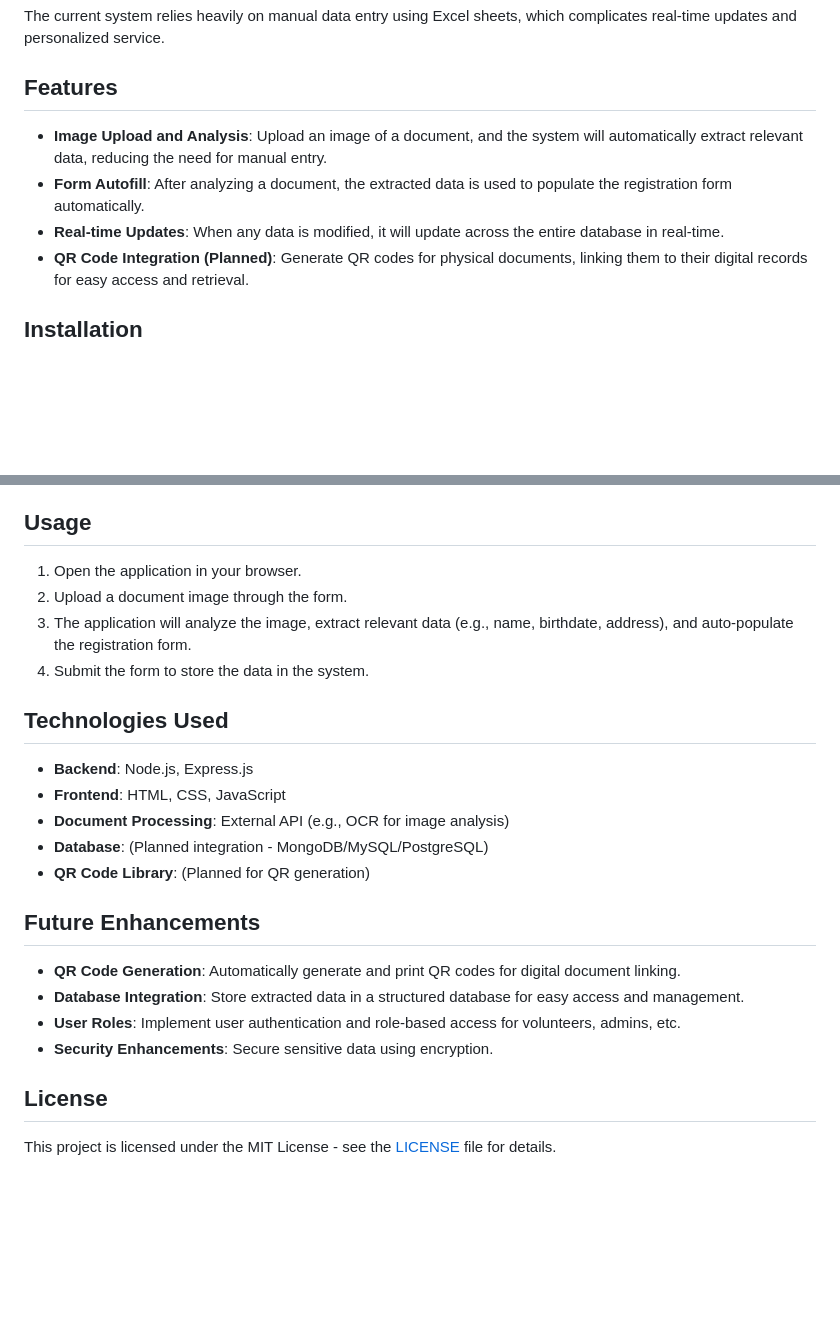
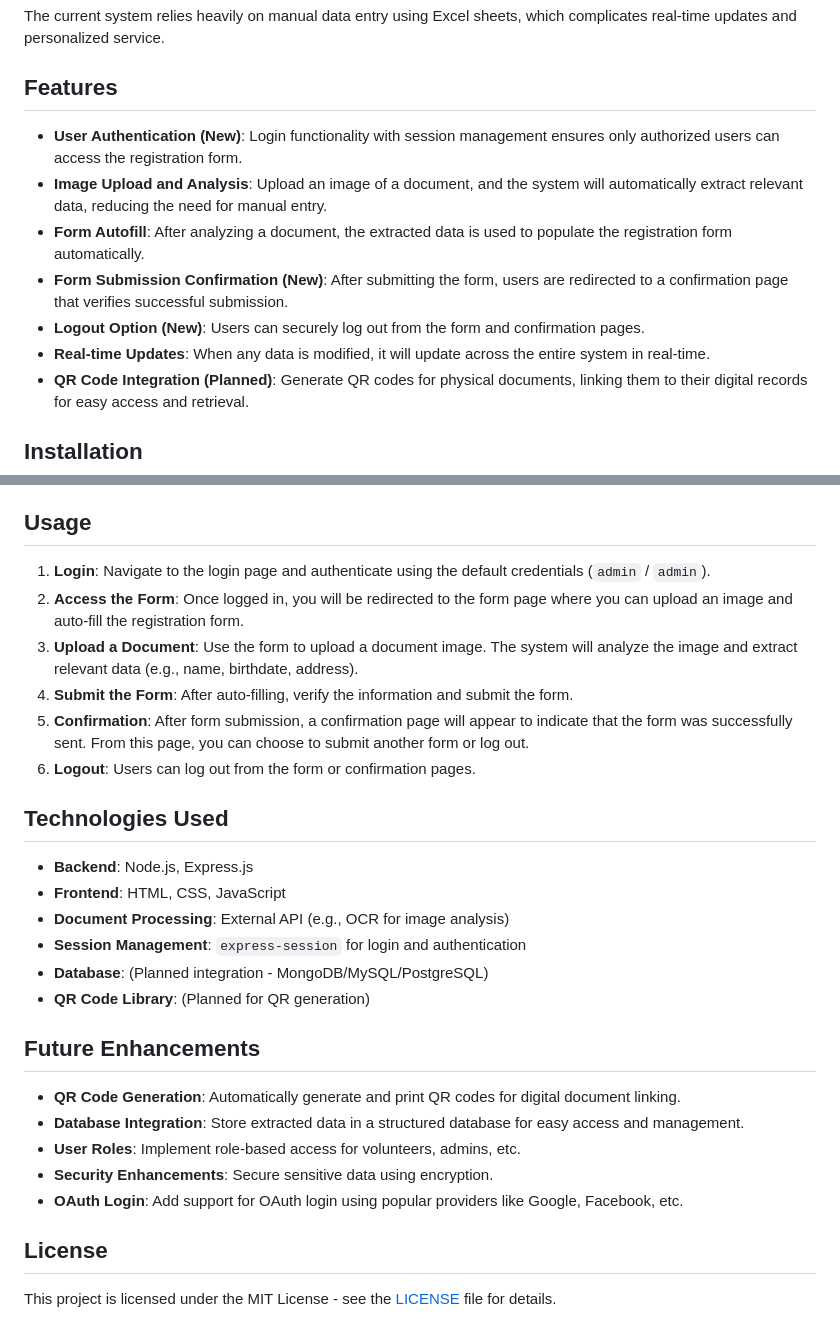
Before and after one commit to pedcapa/autocomplete-amanc, a Markdown page: README.md, 2 parts joined by grey strips. Rendered like a GitHub page; blank space fills up the shorter version.

```diff
--- a/README.md
+++ b/README.md
@@ -20,9 +20,12 @@ The current system relies heavily on manual data entry using Excel sheets, which
 
 ## **Features**
 
+- **User Authentication (New)**: Login functionality with session management ensures only authorized users can access the registration form.
 - **Image Upload and Analysis**: Upload an image of a document, and the system will automatically extract relevant data, reducing the need for manual entry.
 - **Form Autofill**: After analyzing a document, the extracted data is used to populate the registration form automatically.
-- **Real-time Updates**: When any data is modified, it will update across the entire database in real-time.
+- **Form Submission Confirmation (New)**: After submitting the form, users are redirected to a confirmation page that verifies successful submission.
+- **Logout Option (New)**: Users can securely log out from the form and confirmation pages.
+- **Real-time Updates**: When any data is modified, it will update across the entire system in real-time.
 - **QR Code Integration (Planned)**: Generate QR codes for physical documents, linking them to their digital records for easy access and retrieval.
 
 ## **Installation**
@@ -72,16 +71,19 @@ If you need to make your local server accessible over the internet (for testing,
 
 ## **Usage**
 
-1. Open the application in your browser.
-2. Upload a document image through the form.
-3. The application will analyze the image, extract relevant data (e.g., name, birthdate, address), and auto-populate the registration form.
-4. Submit the form to store the data in the system.
+1. **Login**: Navigate to the login page and authenticate using the default credentials (`admin` / `admin`).
+2. **Access the Form**: Once logged in, you will be redirected to the form page where you can upload an image and auto-fill the registration form.
+3. **Upload a Document**: Use the form to upload a document image. The system will analyze the image and extract relevant data (e.g., name, birthdate, address).
+4. **Submit the Form**: After auto-filling, verify the information and submit the form.
+5. **Confirmation**: After form submission, a confirmation page will appear to indicate that the form was successfully sent. From this page, you can choose to submit another form or log out.
+6. **Logout**: Users can log out from the form or confirmation pages.
 
 ## **Technologies Used**
 
 - **Backend**: Node.js, Express.js
 - **Frontend**: HTML, CSS, JavaScript
 - **Document Processing**: External API (e.g., OCR for image analysis)
+- **Session Management**: `express-session` for login and authentication
 - **Database**: (Planned integration - MongoDB/MySQL/PostgreSQL)
 - **QR Code Library**: (Planned for QR generation)
 
@@ -89,8 +91,9 @@ If you need to make your local server accessible over the internet (for testing,
 
 - **QR Code Generation**: Automatically generate and print QR codes for digital document linking.
 - **Database Integration**: Store extracted data in a structured database for easy access and management.
-- **User Roles**: Implement user authentication and role-based access for volunteers, admins, etc.
+- **User Roles**: Implement role-based access for volunteers, admins, etc.
 - **Security Enhancements**: Secure sensitive data using encryption.
+- **OAuth Login**: Add support for OAuth login using popular providers like Google, Facebook, etc.
 
 ## **License**
 
```
Also changed, not shown: other parts of README.md (+0 -4 lines).
